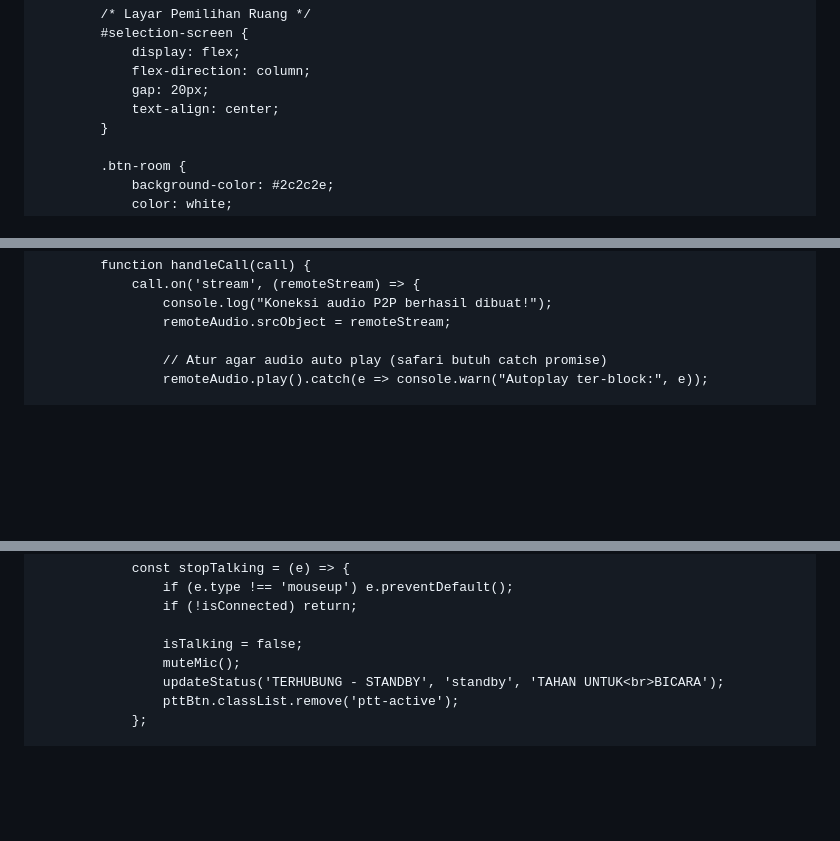
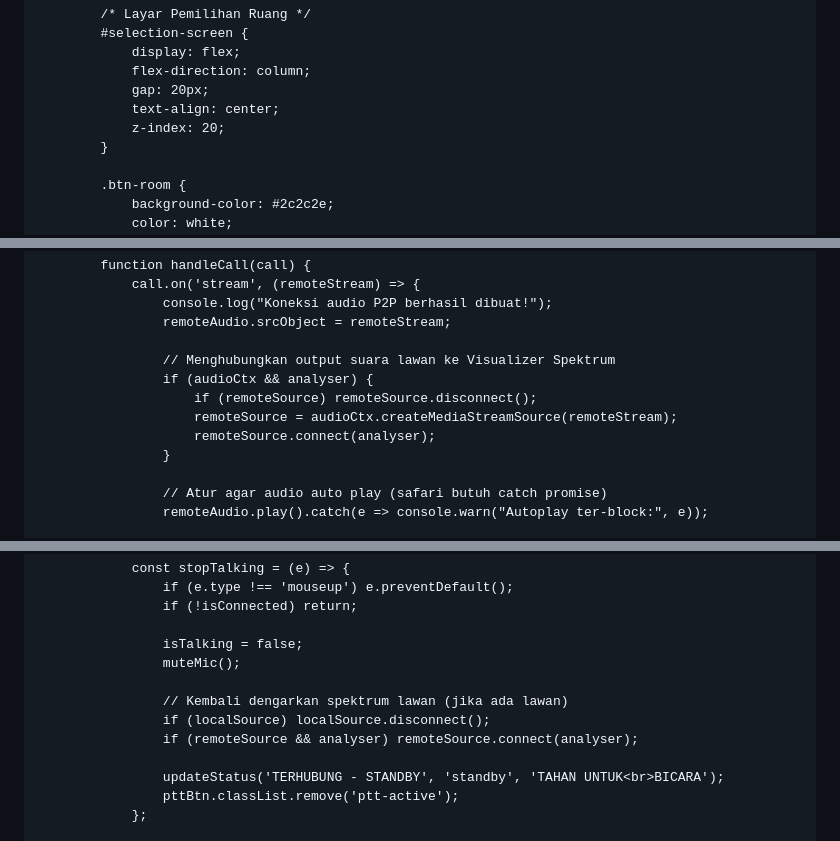
Before and after one commit to ashariproject/intercom, a Markdown page: interkom.md, 3 parts joined by grey strips. Drawn GitHub-style; blank space fills up the shorter version.

```diff
--- a/interkom.md
+++ b/interkom.md
@@ -42,6 +42,7 @@
             flex-direction: column;
             gap: 20px;
             text-align: center;
+            z-index: 20;
         }
 
         .btn-room {
@@ -264,6 +380,13 @@
                 console.log("Koneksi audio P2P berhasil dibuat!");
                 remoteAudio.srcObject = remoteStream;
 
+                // Menghubungkan output suara lawan ke Visualizer Spektrum
+                if (audioCtx && analyser) {
+                    if (remoteSource) remoteSource.disconnect();
+                    remoteSource = audioCtx.createMediaStreamSource(remoteStream);
+                    remoteSource.connect(analyser);
+                }
+
                 // Atur agar audio auto play (safari butuh catch promise)
                 remoteAudio.play().catch(e => console.warn("Autoplay ter-block:", e));
 
@@ -305,6 +428,11 @@
 
                 isTalking = false;
                 muteMic();
+
+                // Kembali dengarkan spektrum lawan (jika ada lawan)
+                if (localSource) localSource.disconnect();
+                if (remoteSource && analyser) remoteSource.connect(analyser);
+
                 updateStatus('TERHUBUNG - STANDBY', 'standby', 'TAHAN UNTUK<br>BICARA');
                 pttBtn.classList.remove('ptt-active');
             };
```
Also changed, not shown: other parts of interkom.md (+116 -1 lines).
